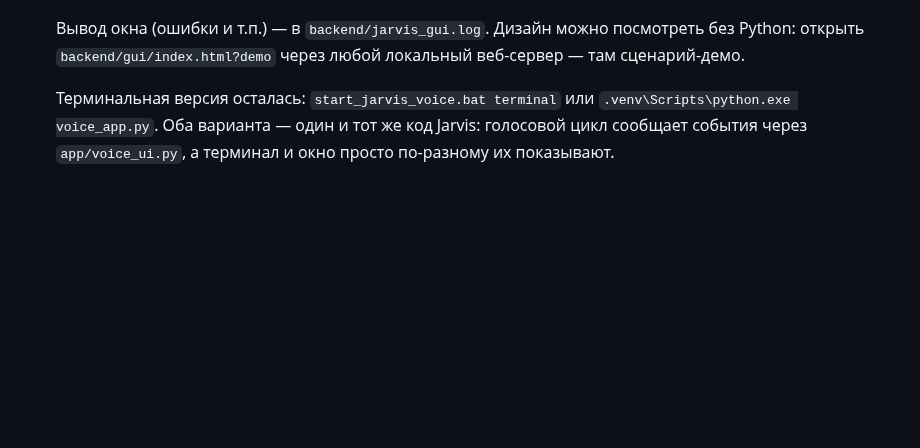
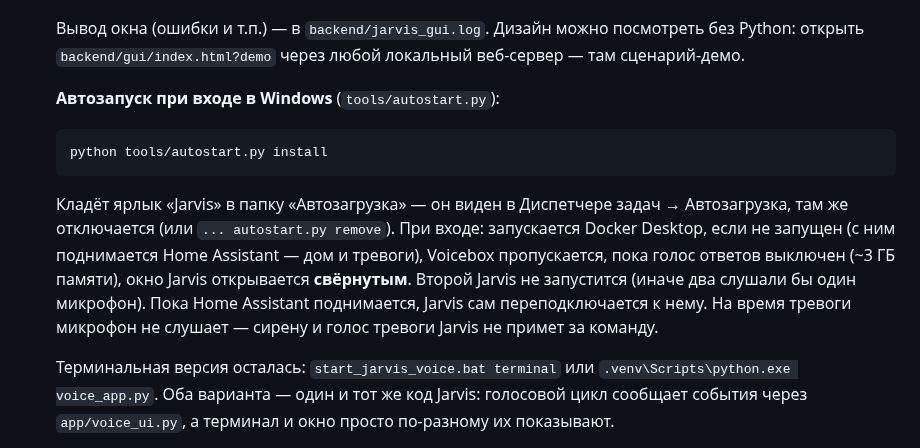
Before and after one commit to malma0/smarhome, a Markdown page: README.md, the part around the change. GitHub-like rendering; blank space fills up the shorter version.

Commit message:
docs: autostart

````diff
--- a/README.md
+++ b/README.md
@@ -209,6 +209,22 @@ Home Assistant не нужен — только Claude API ключ.
    Вывод окна (ошибки и т.п.) — в `backend/jarvis_gui.log`. Дизайн можно
    посмотреть без Python: открыть `backend/gui/index.html?demo` через
    любой локальный веб-сервер — там сценарий-демо.
+
+   **Автозапуск при входе в Windows** (`tools/autostart.py`):
+
+   ```bash
+   python tools/autostart.py install
+   ```
+
+   Кладёт ярлык «Jarvis» в папку «Автозагрузка» — он виден в Диспетчере
+   задач → Автозагрузка, там же отключается (или `... autostart.py remove`).
+   При входе: запускается Docker Desktop, если не запущен (с ним поднимается
+   Home Assistant — дом и тревоги), Voicebox пропускается, пока голос
+   ответов выключен (~3 ГБ памяти), окно Jarvis открывается **свёрнутым**.
+   Второй Jarvis не запустится (иначе два слушали бы один микрофон).
+   Пока Home Assistant поднимается, Jarvis сам переподключается к нему.
+   На время тревоги микрофон не слушает — сирену и голос тревоги Jarvis не
+   примет за команду.
 
    Терминальная версия осталась: `start_jarvis_voice.bat terminal` или
    `.venv\Scripts\python.exe voice_app.py`. Оба варианта — один и тот же
````
